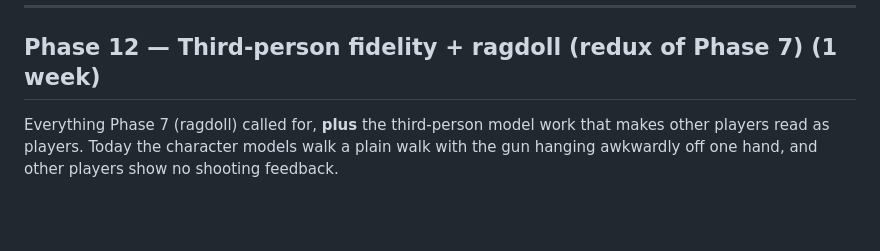
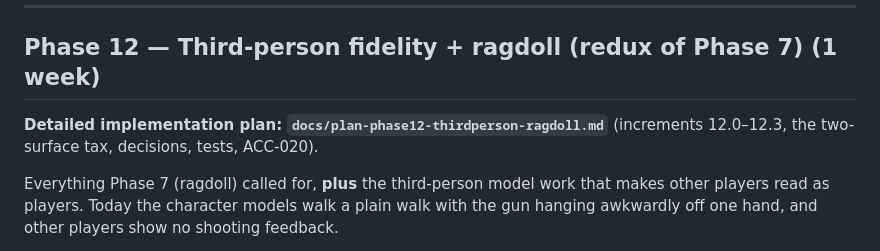
Before and after one commit to beanthemoonman/dougiesbigtrip, a Markdown page: plan_to_implement.md, the part around the change. Drawn GitHub-style; blank space fills up the shorter version.

```diff
--- a/plan_to_implement.md
+++ b/plan_to_implement.md
@@ -560,6 +560,8 @@ ever tracks or shoots you through it.
 
 ## Phase 12 — Third-person fidelity + ragdoll (redux of Phase 7) (1 week)
 
+**Detailed implementation plan: `docs/plan-phase12-thirdperson-ragdoll.md`** (increments 12.0–12.3, the two-surface tax, decisions, tests, ACC-020).
+
 Everything Phase 7 (ragdoll) called for, **plus** the third-person model work that makes other
 players read as players. Today the character models walk a plain walk with the gun hanging
 awkwardly off one hand, and other players show no shooting feedback.
```
Also changed, not shown: claude_changelog.md (+11 -0 lines), docs/plan-phase12-thirdperson-ragdoll.md (added, +162 -0 lines).
